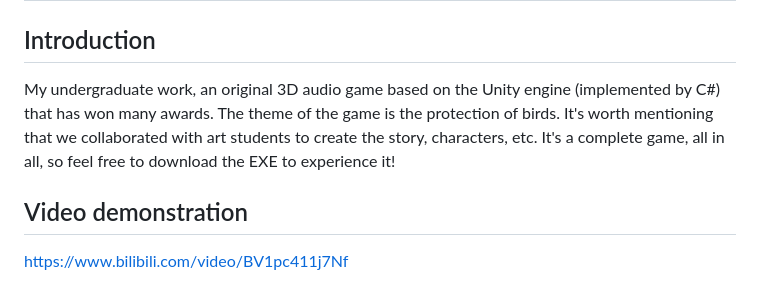
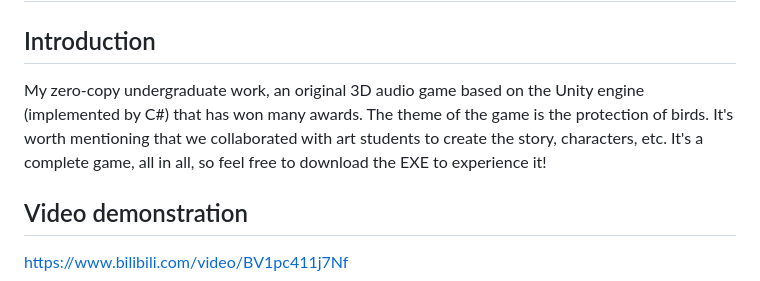
Before and after one commit to fwyc0573/SavingDodo, a Markdown page: README.md, the part around the change. Drawn GitHub-style.

```diff
--- a/README.md
+++ b/README.md
@@ -1,7 +1,7 @@
 # Saving Dodo
 
 ## Introduction
-My undergraduate work, an original 3D audio game based on the Unity engine (implemented by C#) that has won many awards. The theme of the game is the protection of birds. It's worth mentioning that we collaborated with art students to create the story, characters, etc. It's a complete game, all in all, so feel free to download the EXE to experience it!
+My zero-copy undergraduate work, an original 3D audio game based on the Unity engine (implemented by C#) that has won many awards. The theme of the game is the protection of birds. It's worth mentioning that we collaborated with art students to create the story, characters, etc. It's a complete game, all in all, so feel free to download the EXE to experience it!
 
 ## Video demonstration
 https://www.bilibili.com/video/BV1pc411j7Nf
```
